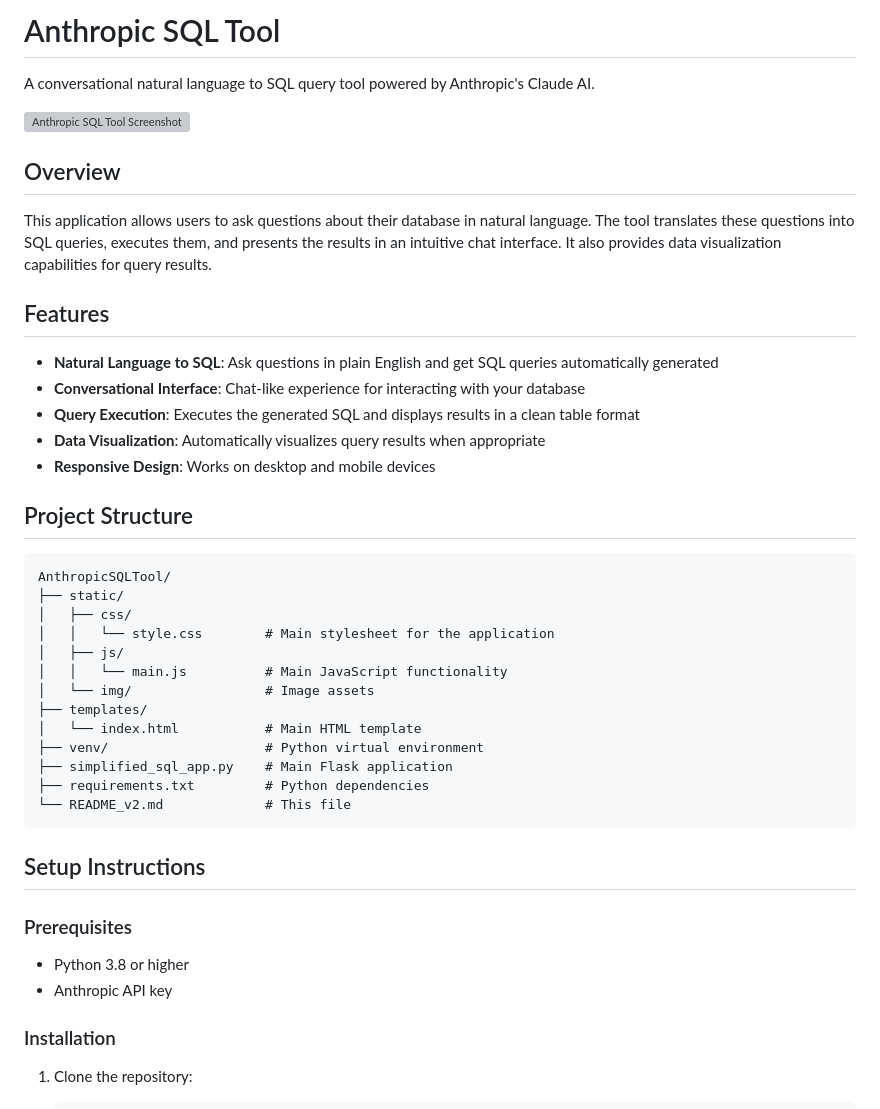
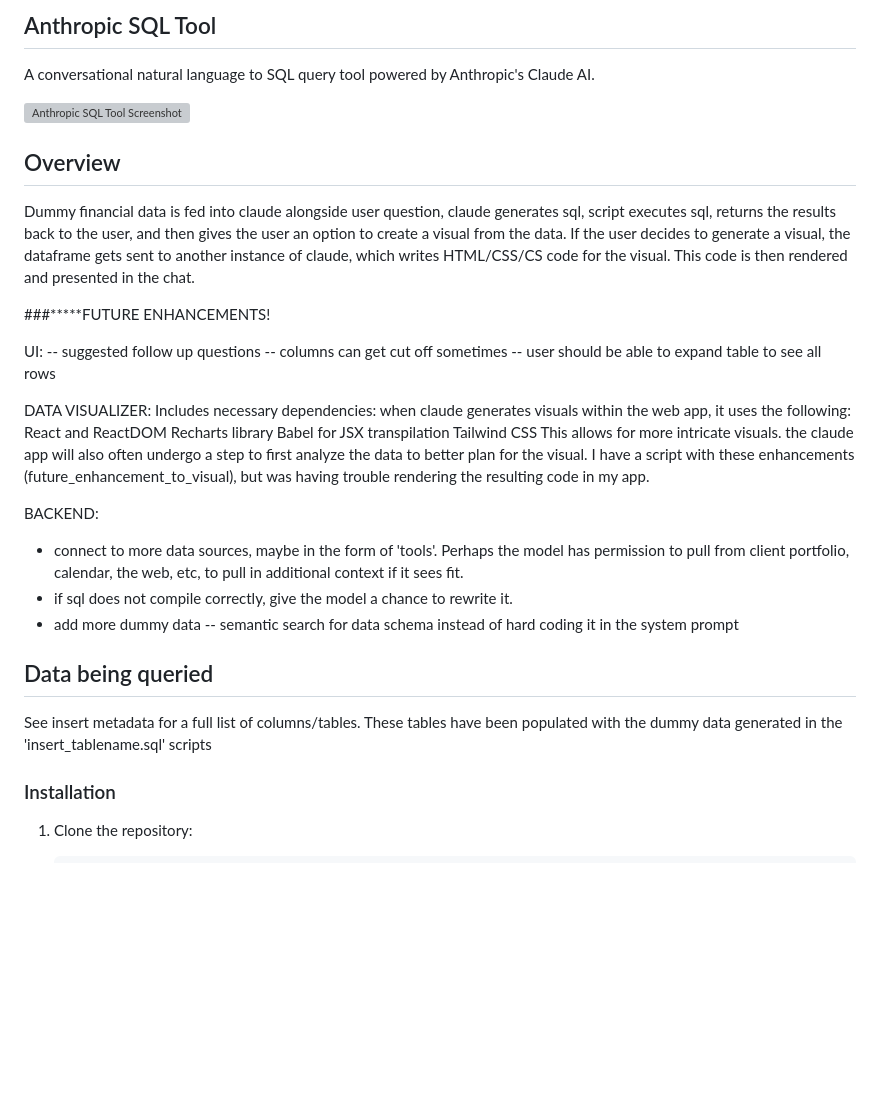
Before and after one commit to cpenniman12/datachatter, a Markdown page: README_v2.md, the part around the change printed below. Rendered like a GitHub page; blank space fills up the shorter version; grey boxes are pictures that could not be loaded.

````diff
--- a/README_v2.md
+++ b/README_v2.md
@@ -1,4 +1,4 @@
-# Anthropic SQL Tool
+## Anthropic SQL Tool
 
 A conversational natural language to SQL query tool powered by Anthropic's Claude AI.
 
@@ -6,40 +6,38 @@ A conversational natural language to SQL query tool powered by Anthropic's Claud
 
 ## Overview
 
-This application allows users to ask questions about their database in natural language. The tool translates these questions into SQL queries, executes them, and presents the results in an intuitive chat interface. It also provides data visualization capabilities for query results.
+Dummy financial data is fed into claude alongside user question, claude generates sql, script executes sql, returns the results back to the user, and then gives the user an option to create a visual from the data. If the user decides to generate a visual, the dataframe gets sent to another instance of claude, which writes HTML/CSS/CS code for the visual. This code is then rendered and presented in the chat.
 
-## Features
 
-- **Natural Language to SQL**: Ask questions in plain English and get SQL queries automatically generated
-- **Conversational Interface**: Chat-like experience for interacting with your database
-- **Query Execution**: Executes the generated SQL and displays results in a clean table format
-- **Data Visualization**: Automatically visualizes query results when appropriate
-- **Responsive Design**: Works on desktop and mobile devices
+###*****FUTURE ENHANCEMENTS!
 
-## Project Structure
+UI:
+-- suggested follow up questions
+-- columns can get cut off sometimes
+-- user should be able to expand table to see all rows
 
-```
-AnthropicSQLTool/
-├── static/
-│   ├── css/
-│   │   └── style.css        # Main stylesheet for the application
-│   ├── js/
-│   │   └── main.js          # Main JavaScript functionality
-│   └── img/                 # Image assets
-├── templates/
-│   └── index.html           # Main HTML template
-├── venv/                    # Python virtual environment
-├── simplified_sql_app.py    # Main Flask application
-├── requirements.txt         # Python dependencies
-└── README_v2.md             # This file
-```
 
-## Setup Instructions
+DATA VISUALIZER:
+Includes necessary dependencies:
+when claude generates visuals within the web app, it uses the following:
+   React and ReactDOM
+   Recharts library
+   Babel for JSX transpilation
+   Tailwind CSS
+This allows for more intricate visuals. the claude app will also often undergo a step to first analyze the data to better plan for the visual. I have a script with these enhancements (future_enhancement_to_visual), but was having trouble rendering the resulting code in my app.
 
-### Prerequisites
+BACKEND:
+- connect to more data sources, maybe in the form of 'tools'. Perhaps the model has permission to pull from client portfolio, calendar, the web, etc, to pull in additional context if it sees fit.
+- if sql does not compile correctly, give the model a chance to rewrite it.
+- add more dummy data
+-- semantic search for data schema instead of hard coding it in the system prompt
 
-- Python 3.8 or higher
-- Anthropic API key
+
+
+## Data being queried
+
+See insert metadata for a full list of columns/tables. These tables have been populated with the dummy data generated in the 'insert_tablename.sql' scripts
+
 
 ### Installation
 
````
Also changed, not shown: other parts of README_v2.md (+1 -98 lines).
